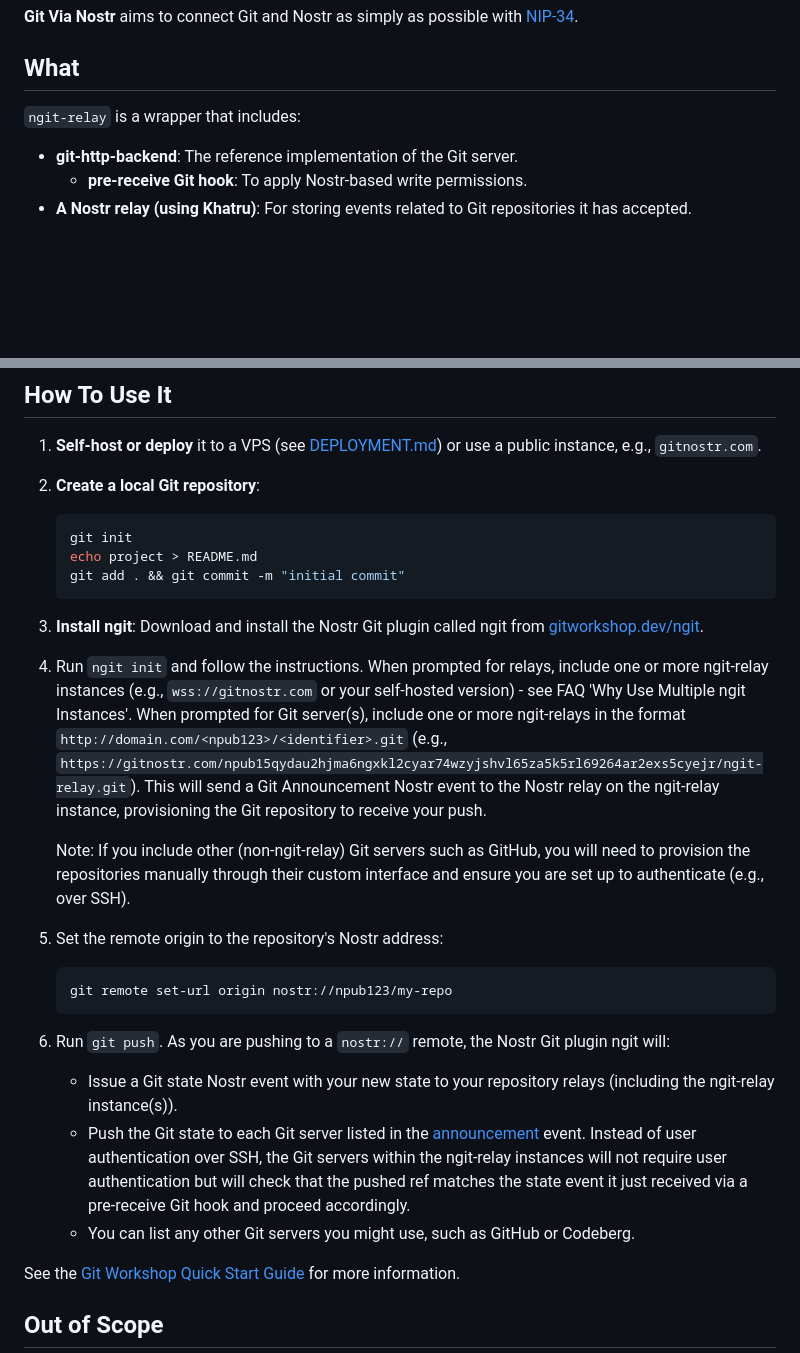
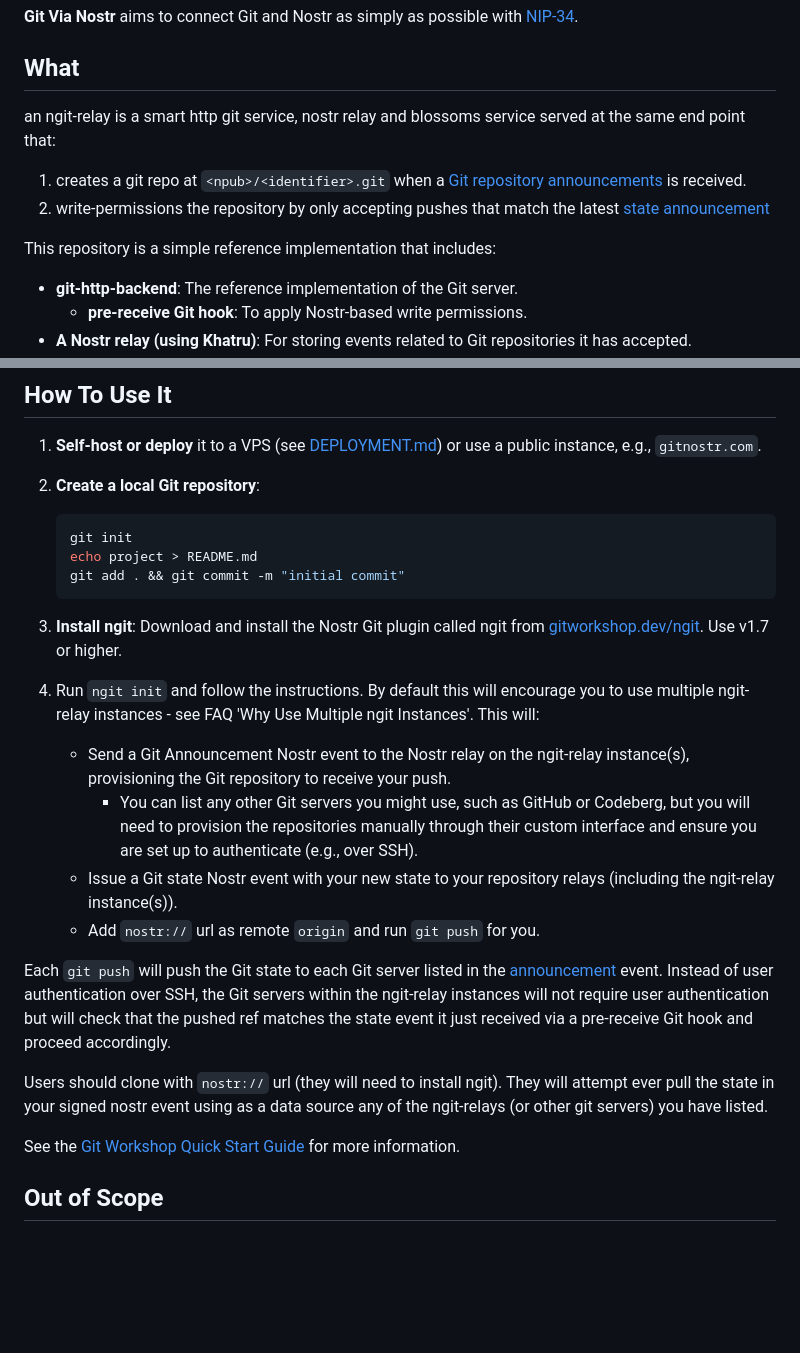
Before and after one commit to DanConwayDev/ngit-relay, a Markdown page: README.md, 2 parts joined by grey strips. Drawn GitHub-style; blank space fills up the shorter version.

Commit message:
docs: make clear this is reference implementation
for the simple concept and endpoints.

also update instructions based on ngit-cli simplifications

````diff
--- a/README.md
+++ b/README.md
@@ -14,7 +14,12 @@ Git was originally designed to work with an open communications protocol: email.
 
 ## What
 
-`ngit-relay` is a wrapper that includes:
+an ngit-relay is a smart http git service, nostr relay and blossoms service served at the same end point that:
+
+1. creates a git repo at `<npub>/<identifier>.git` when a [Git repository announcements](https://nips.nostr.com/34#repository-announcements) is received.
+2. write-permissions the repository by only accepting pushes that match the latest [state announcement](https://nips.nostr.com/34#repository-state-announcements)
+
+This repository is a simple reference implementation that includes:
 
 - **git-http-backend**: The reference implementation of the Git server.
   - **pre-receive Git hook**: To apply Nostr-based write permissions.
@@ -45,22 +50,17 @@ A whitelist could be easily added for new repositories, but it's nice to give ba
    git add . && git commit -m "initial commit"
    ```
 
-3. **Install ngit**: Download and install the Nostr Git plugin called ngit from [gitworkshop.dev/ngit](https://gitworkshop.dev/ngit).
+3. **Install ngit**: Download and install the Nostr Git plugin called ngit from [gitworkshop.dev/ngit](https://gitworkshop.dev/ngit). Use v1.7 or higher.
 
-4. Run `ngit init` and follow the instructions. When prompted for relays, include one or more ngit-relay instances (e.g., `wss://gitnostr.com` or your self-hosted version) - see FAQ 'Why Use Multiple ngit Instances'. When prompted for Git server(s), include one or more ngit-relays in the format `http://domain.com/<npub123>/<identifier>.git` (e.g., `https://gitnostr.com/npub15qydau2hjma6ngxkl2cyar74wzyjshvl65za5k5rl69264ar2exs5cyejr/ngit-relay.git`). This will send a Git Announcement Nostr event to the Nostr relay on the ngit-relay instance, provisioning the Git repository to receive your push.
+4. Run `ngit init` and follow the instructions. By default this will encourage you to use multiple ngit-relay instances - see FAQ 'Why Use Multiple ngit Instances'. This will:
+   - Send a Git Announcement Nostr event to the Nostr relay on the ngit-relay instance(s), provisioning the Git repository to receive your push.
+     - You can list any other Git servers you might use, such as GitHub or Codeberg, but you will need to provision the repositories manually through their custom interface and ensure you are set up to authenticate (e.g., over SSH).
+   - Issue a Git state Nostr event with your new state to your repository relays (including the ngit-relay instance(s)).
+   - Add `nostr://` url as remote `origin` and run `git push` for you.
 
-   Note: If you include other (non-ngit-relay) Git servers such as GitHub, you will need to provision the repositories manually through their custom interface and ensure you are set up to authenticate (e.g., over SSH).
+Each `git push` will push the Git state to each Git server listed in the [announcement](https://nips.nostr.com/34#repository-announcements) event. Instead of user authentication over SSH, the Git servers within the ngit-relay instances will not require user authentication but will check that the pushed ref matches the state event it just received via a pre-receive Git hook and proceed accordingly.
 
-5. Set the remote origin to the repository's Nostr address:
-
-   ```bash
-   git remote set-url origin nostr://npub123/my-repo
-   ```
-
-6. Run `git push`. As you are pushing to a `nostr://` remote, the Nostr Git plugin ngit will:
-   - Issue a Git state Nostr event with your new state to your repository relays (including the ngit-relay instance(s)).
-   - Push the Git state to each Git server listed in the [announcement](https://nips.nostr.com/34#repository-announcements) event. Instead of user authentication over SSH, the Git servers within the ngit-relay instances will not require user authentication but will check that the pushed ref matches the state event it just received via a pre-receive Git hook and proceed accordingly.
-   - You can list any other Git servers you might use, such as GitHub or Codeberg.
+Users should clone with `nostr://` url (they will need to install ngit). They will attempt ever pull the state in your signed nostr event using as a data source any of the ngit-relays (or other git servers) you have listed.
 
 See the [Git Workshop Quick Start Guide](https://gitworkshop.dev/quick-start) for more information.
 
````
